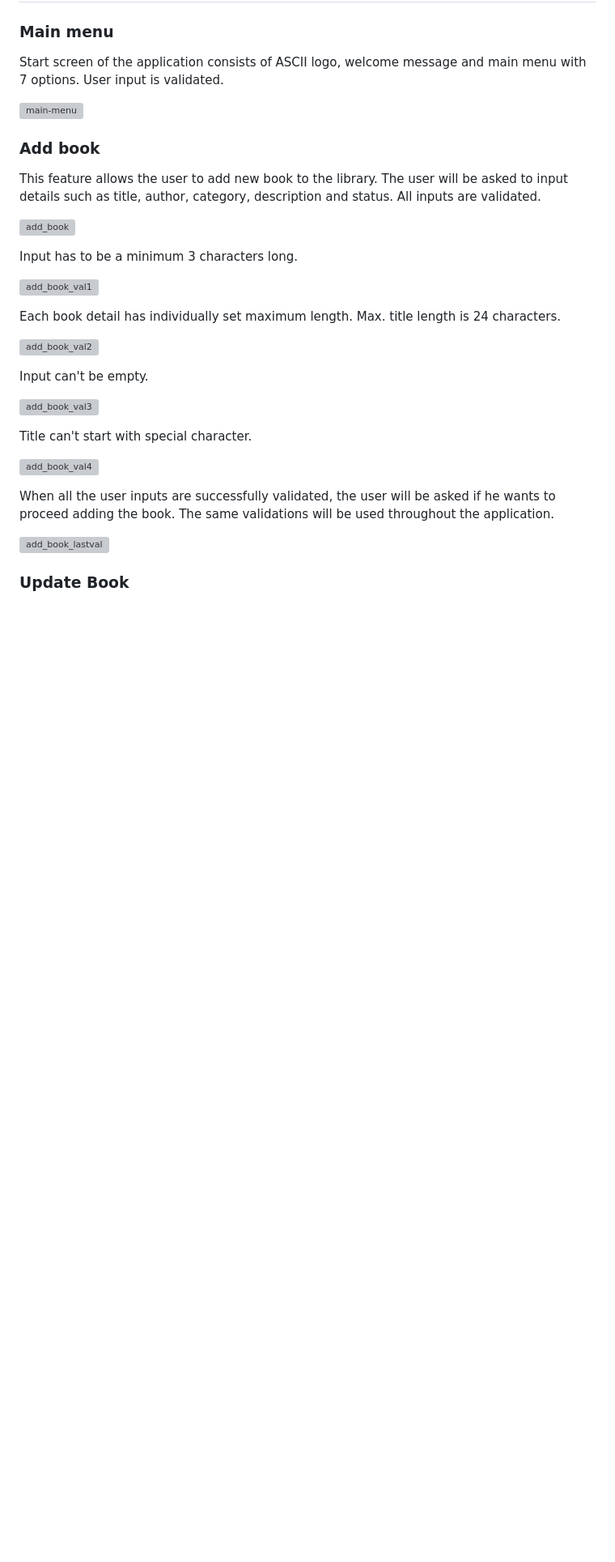
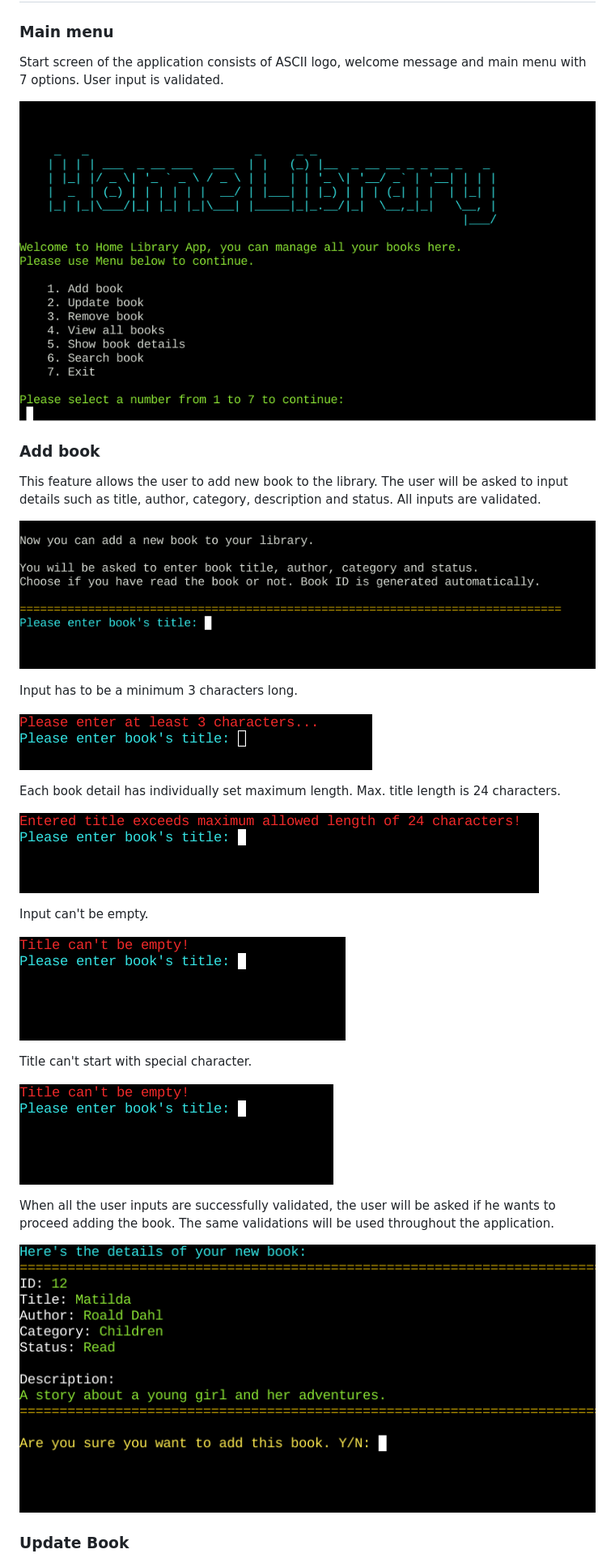
Before and after one commit to Aylamccarthy/home-library, a Markdown page: README.md, the part around one of its changes. Shown at 81% size. Rendered like a GitHub page; blank space fills up the shorter version; grey boxes are pictures that could not be loaded.

Commit message:
Change all the images link to relative path

```diff
--- a/README.md
+++ b/README.md
@@ -104,7 +104,7 @@ The ID column value is assigned automatically when new book is added and also al
 Start screen of the application consists of ASCII logo, welcome message and
 main menu with 7 options. User input is validated.
 
-![main-menu](../home-library/views/images/main_menu.png)
+![main-menu](views/images/main_menu.png)
 
 ### Add book
 
@@ -112,29 +112,29 @@ This feature allows the user to add new book to the library.
 The user will be asked to input details such as title, author, category, description and status.
  All inputs are validated.
 
-![add_book](../home-library/views/images/add_book.png)
+![add_book](views/images/add_book.png)
 
 Input has to be a minimum 3 characters long.
 
-![add_book_val1](../home-library/views/images/add_book_val1.png)
+![add_book_val1](views/images/add_book_val1.png)
 
 Each book detail has individually set maximum length. Max. title length is 24 characters.
 
-![add_book_val2](../home-library/views/images/add_book_val2.png)
+![add_book_val2](views/images/add_book_val2.png)
 
 Input can't be empty.
 
-![add_book_val3](../home-library/views/images/add_book_val3.png)
+![add_book_val3](views/images/add_book_val3.png)
 
 Title can't start with special character.
 
-![add_book_val4](../home-library/views/images/add_book_val4.png)
+![add_book_val4](views/images/add_book_val4.png)
 
 
 When all the user inputs are successfully validated, the user will be asked if he wants to
 proceed adding the book. The same validations will be used throughout the application.
 
-![add_book_lastval](../home-library/views/images/add_book_lastval.png)
+![add_book_lastval](views/images/add_book_lastval.png)
 
 ### Update Book
 
```
Also changed, not shown: other parts of README.md (+12 -12 lines).
